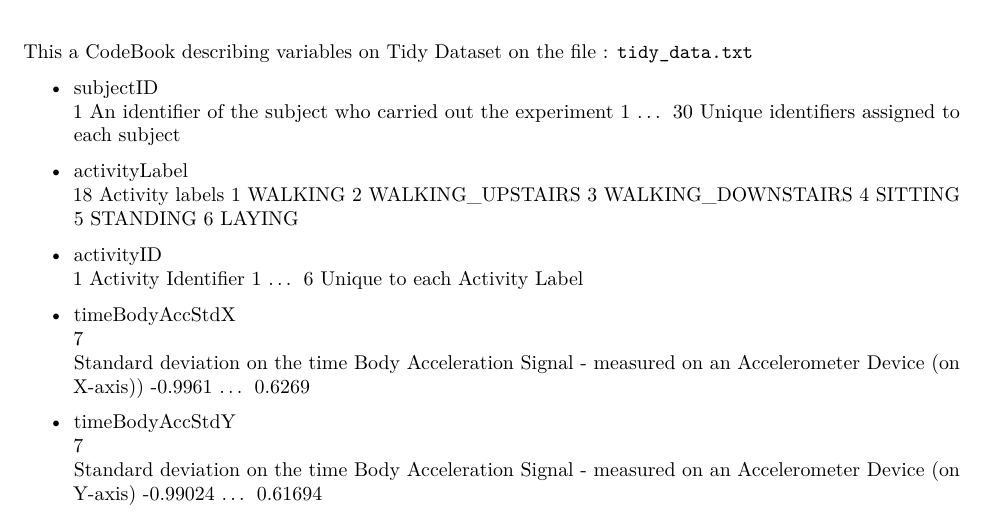
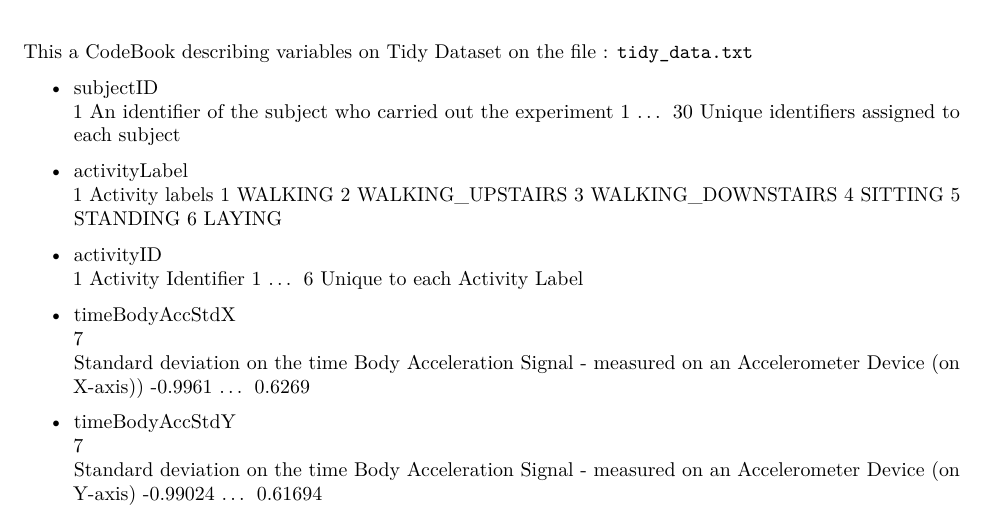
Before and after one commit to liznyamu/Getting-and-Cleaning-Data-Course-Project, an R Markdown document (Codebook.Rmd): part of page 1 of 7, cut so that both start at the same text. Rendered offline with R 4.5, knitr and Pandoc, then LaTeX, with nearby package versions.

Commit message:
Updated code book

````diff
--- a/Codebook.Rmd
+++ b/Codebook.Rmd
@@ -7,12 +7,12 @@ output: pdf_document
 This a CodeBook describing variables on Tidy Dataset on the file : ```tidy_data.txt```
 
 + subjectID
-                1
+                    1
             An identifier of the subject who carried out the experiment
-                1 ... 30 Unique identifiers assigned to each subject
+                    1 ... 30 Unique identifiers assigned to each subject
 
 + activityLabel
-                18
+                    1
               Activity labels
               1        WALKING
               2   WALKING_UPSTAIRS
````
